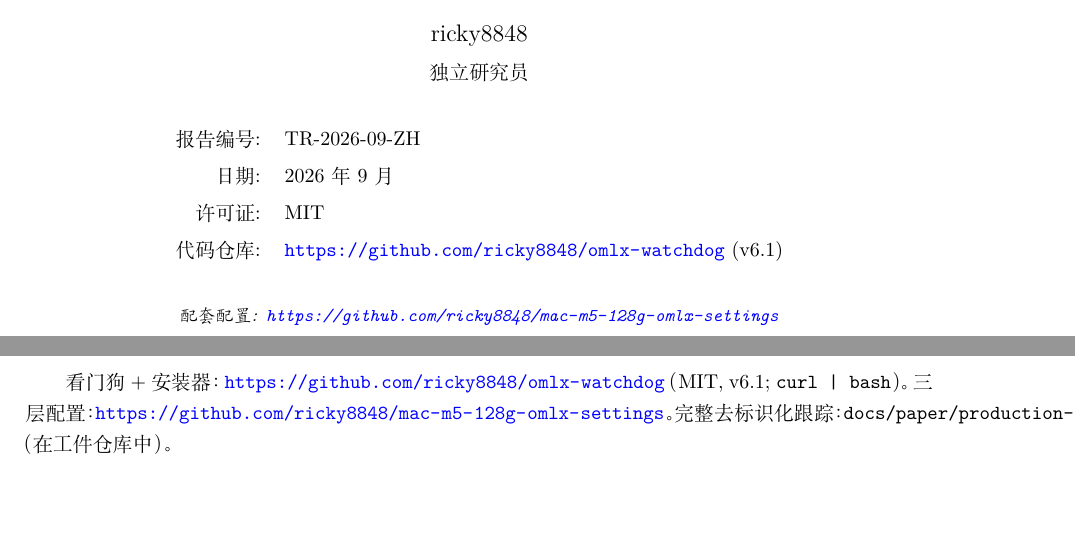
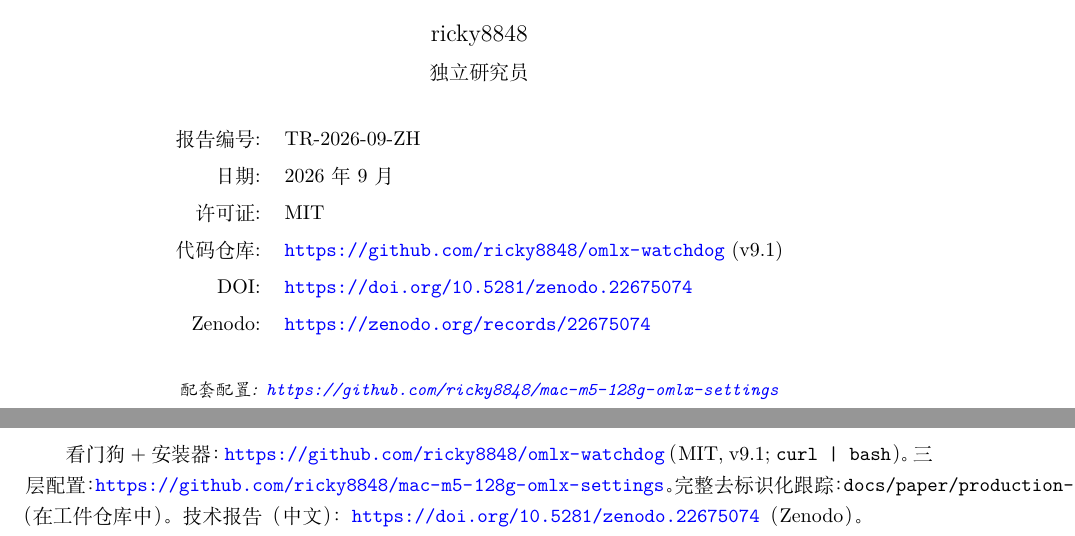
Before and after one commit to ricky8848/omlx-watchdog, a LaTeX paper (docs/paper/main-zh.tex): two parts of pages 1 and 6 of 9, joined at a grey line, cut so that both start at the same text, the shorter picture padded with empty space. Compiled offline with XeLaTeX.

Commit message:
docs: add paper PDFs + Zenodo DOI references, update version to v9.1
- Add technical report PDFs (EN + ZH) to docs/paper/ as release assets
  (.gitignore: exclude *.pdf but whitelist the two published PDFs)
- main.tex / main-zh.tex: title page now shows v9.1 + DOI + Zenodo URL
- Artifact Availability section updated to reference v9.1 and Zenodo

```diff
--- a/docs/paper/main-zh.tex
+++ b/docs/paper/main-zh.tex
@@ -38,7 +38,9 @@
     报告编号: & \techreportnumber \\[0.3em]
     日期:     & 2026年9月\\[0.3em]
     许可证:   & MIT \\[0.3em]
-    代码仓库: & \url{https://github.com/ricky8848/omlx-watchdog} (v6.1)
+    代码仓库: & \url{https://github.com/ricky8848/omlx-watchdog} (v9.1)\\[0.3em]
+    DOI:      & \url{https://doi.org/10.5281/zenodo.22675074}\\[0.3em]
+    Zenodo:   & \url{https://zenodo.org/records/22675074}
   \end{tabular}\\[2em]
 
   {\small\itshape
@@ -326,6 +328,6 @@
 % ═══════════════════════════════════════════════════════════════════
 \section*{工件可用性}
 
-看门狗 + 安装器：\url{https://github.com/ricky8848/omlx-watchdog}（MIT, v6.1; \texttt{curl | bash}）。三层配置：\url{https://github.com/ricky8848/mac-m5-128g-omlx-settings}。完整去标识化跟踪：\texttt{docs/paper/production-data.json}（在工件仓库中）。
+看门狗 + 安装器：\url{https://github.com/ricky8848/omlx-watchdog}（MIT, v9.1; \texttt{curl | bash}）。三层配置：\url{https://github.com/ricky8848/mac-m5-128g-omlx-settings}。完整去标识化跟踪：\texttt{docs/paper/production-data.json}（在工件仓库中）。技术报告（中文）：\url{https://doi.org/10.5281/zenodo.22675074}（Zenodo）。
 
 \end{document}
```
Also changed, not shown: docs/paper/main.tex (+4 -2 lines), docs/paper/paper-technical-report-en.pdf (added), docs/paper/paper-technical-report-zh-CN.pdf (added), 1 other file.
